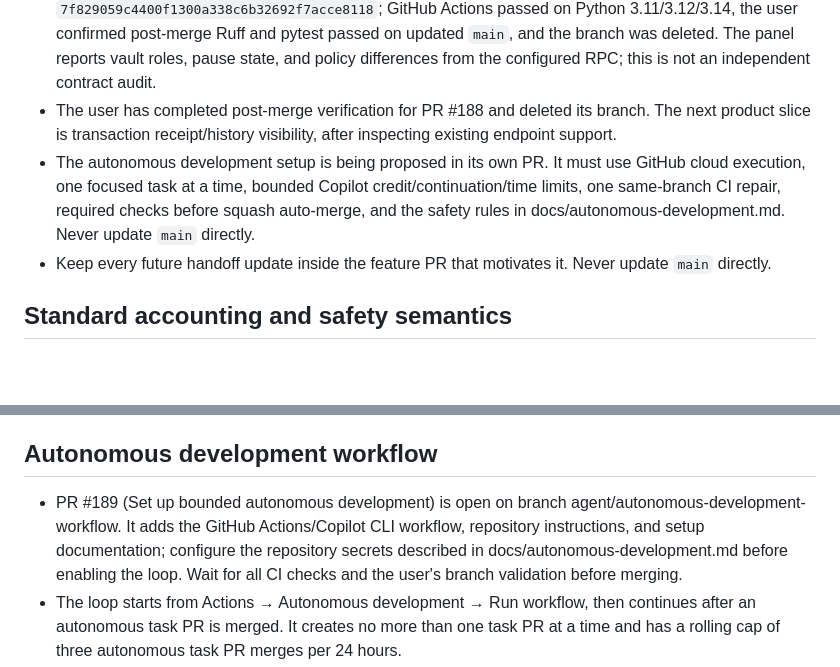
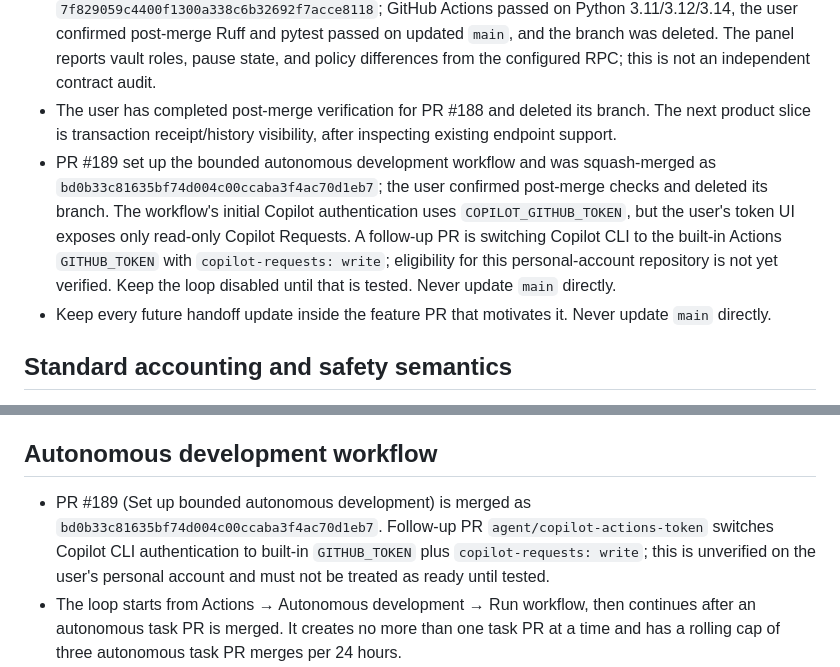
Before and after one commit to NEXE-sudo/aegis-agent-wallet, a Markdown page: docs/chatbot-handoff.md, 2 parts joined by grey strips. Rendered like a GitHub page; blank space fills up the shorter version.

Commit message:
Update autonomous authentication handoff

```diff
--- a/docs/chatbot-handoff.md
+++ b/docs/chatbot-handoff.md
@@ -93,7 +93,7 @@ Last updated: 20 October 2026
 - PR #187 (network status on Overview): squash-merged as `f220ee98fc75ee03910feee39b8c5f2220b7634c`; CI passed on Python 3.11/3.12/3.14, and the user confirmed Ruff and pytest passed on updated `main` and deleted the branch. The panel reports only the configured RPC's chain ID; it does not prove vault deployment, token authenticity, or transaction finality.
 - PR #188 (configured vault status on Overview): squash-merged as `7f829059c4400f1300a338c6b32692f7acce8118`; GitHub Actions passed on Python 3.11/3.12/3.14, the user confirmed post-merge Ruff and pytest passed on updated `main`, and the branch was deleted. The panel reports vault roles, pause state, and policy differences from the configured RPC; this is not an independent contract audit.
 - The user has completed post-merge verification for PR #188 and deleted its branch. The next product slice is transaction receipt/history visibility, after inspecting existing endpoint support.
-- The autonomous development setup is being proposed in its own PR. It must use GitHub cloud execution, one focused task at a time, bounded Copilot credit/continuation/time limits, one same-branch CI repair, required checks before squash auto-merge, and the safety rules in docs/autonomous-development.md. Never update `main` directly.
+- PR #189 set up the bounded autonomous development workflow and was squash-merged as `bd0b33c81635bf74d004c00ccaba3f4ac70d1eb7`; the user confirmed post-merge checks and deleted its branch. The workflow's initial Copilot authentication uses `COPILOT_GITHUB_TOKEN`, but the user's token UI exposes only read-only Copilot Requests. A follow-up PR is switching Copilot CLI to the built-in Actions `GITHUB_TOKEN` with `copilot-requests: write`; eligibility for this personal-account repository is not yet verified. Keep the loop disabled until that is tested. Never update `main` directly.
 - Keep every future handoff update inside the feature PR that motivates it. Never update `main` directly.
 
 ## Standard accounting and safety semantics
@@ -107,7 +107,7 @@ Last updated: 20 October 2026
 
 ## Autonomous development workflow
 
-- PR #189 (Set up bounded autonomous development) is open on branch agent/autonomous-development-workflow. It adds the GitHub Actions/Copilot CLI workflow, repository instructions, and setup documentation; configure the repository secrets described in docs/autonomous-development.md before enabling the loop. Wait for all CI checks and the user's branch validation before merging.
+- PR #189 (Set up bounded autonomous development) is merged as `bd0b33c81635bf74d004c00ccaba3f4ac70d1eb7`. Follow-up PR `agent/copilot-actions-token` switches Copilot CLI authentication to built-in `GITHUB_TOKEN` plus `copilot-requests: write`; this is unverified on the user's personal account and must not be treated as ready until tested.
 - The loop starts from Actions → Autonomous development → Run workflow, then continues after an autonomous task PR is merged. It creates no more than one task PR at a time and has a rolling cap of three autonomous task PR merges per 24 hours.
 - Each Copilot run is capped at 100 AI credits, three autopilot continuations, and 60 minutes. One failed CI run may be repaired on the same branch; after a second failure the PR remains open for human intervention.
 - Generated PR descriptions remain one sentence; a hidden marker identifies autonomous task PRs for continuation. Required branch protections and review rules remain authoritative.
```
